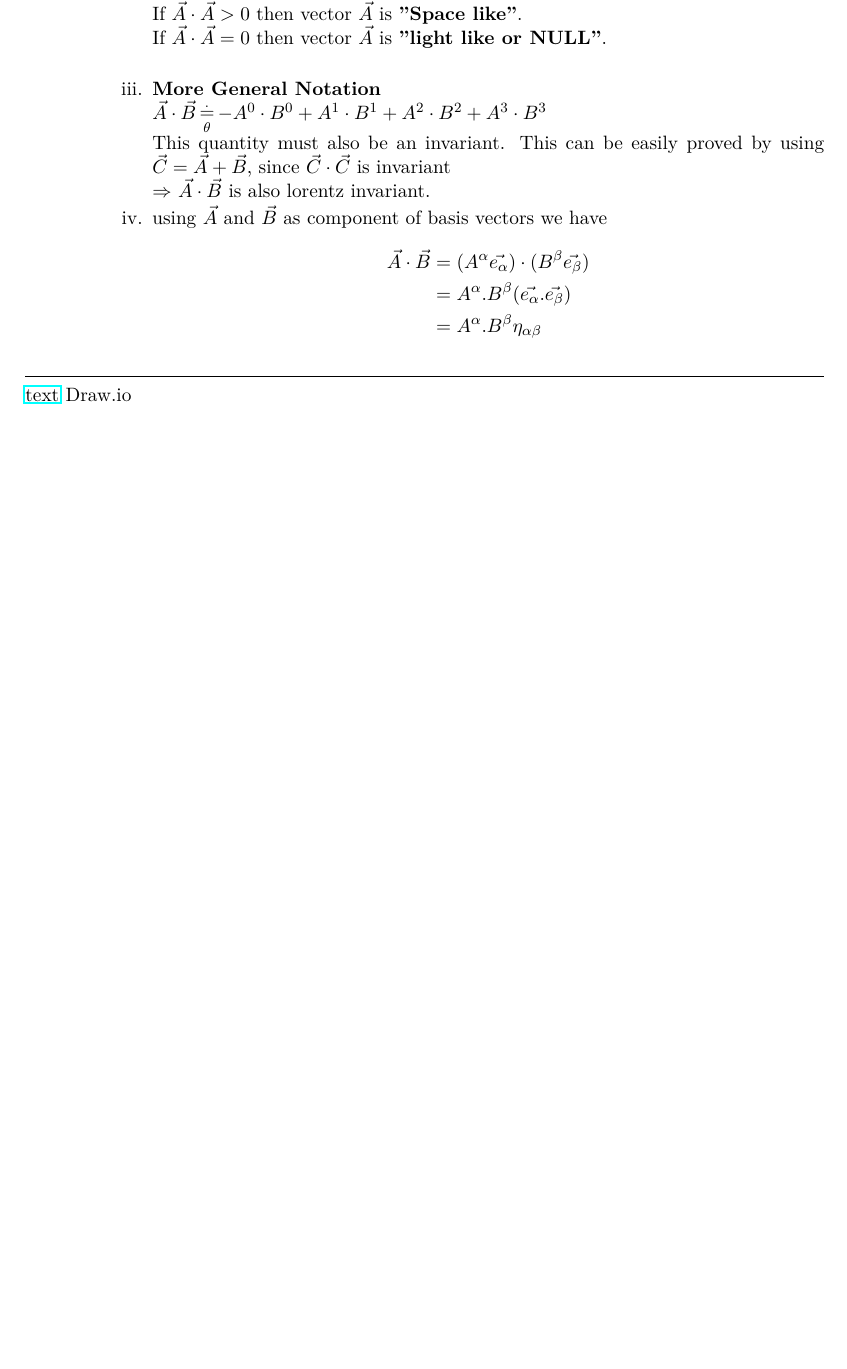
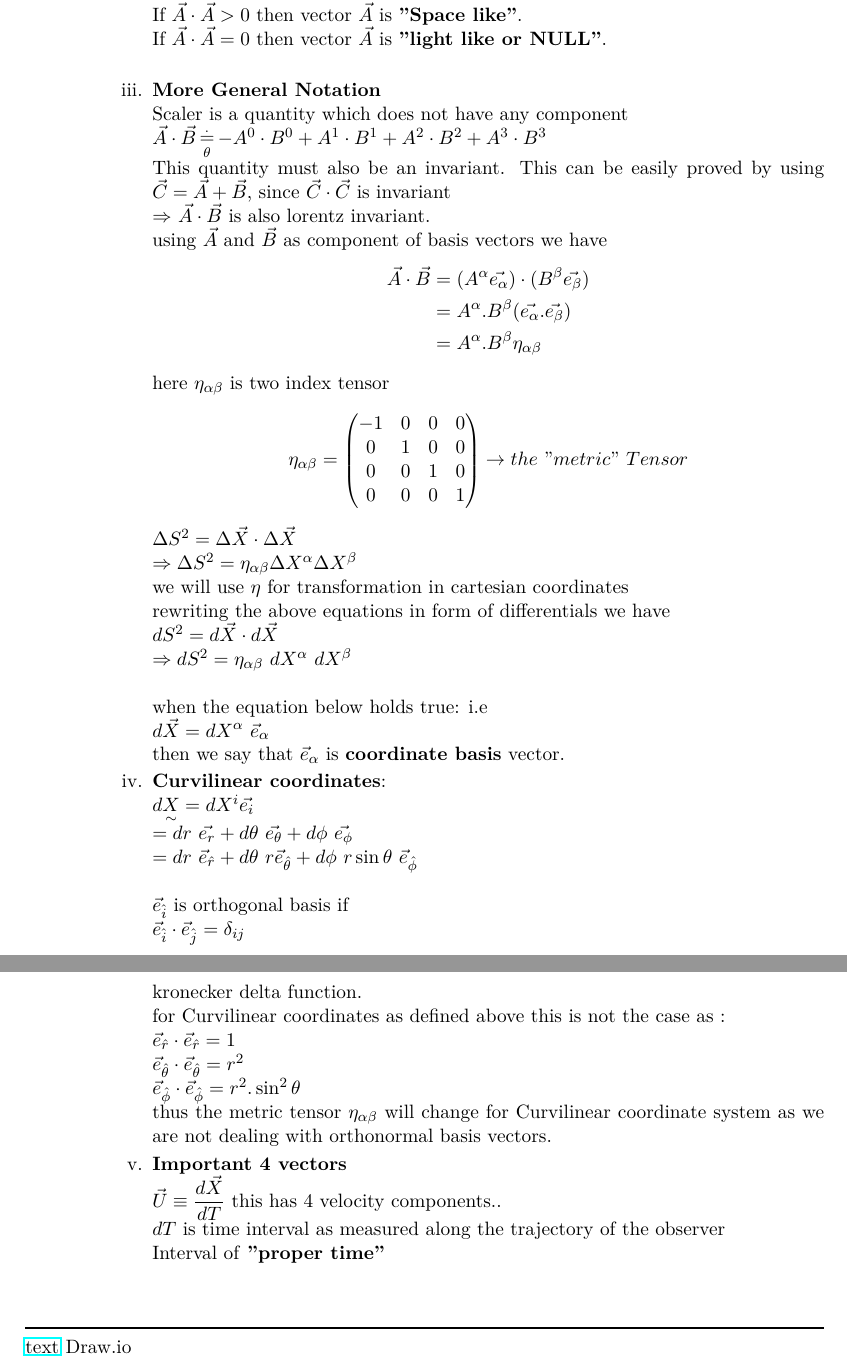
Before and after one commit to zubinengg/MIT-Lectures, a LaTeX document (MIT_Notes.tex): part of page 5 of 5 before the commit and two parts of pages 5 and 6 of 6 after it, the two joined at a grey line, cut so that both start at the same text, the shorter picture padded with empty space. Compiled offline with pdfLaTeX.

Commit message:
Friday Office 17-11-2023 will complete at home now

```diff
--- a/MIT_Notes.tex
+++ b/MIT_Notes.tex
@@ -7,6 +7,8 @@
 \usepackage{hyperref}
 \usepackage{caption}
 \usepackage{float}
+\newcommand{\uvec}[1]{\boldsymbol{\hat{\textbf{#1}}}}
+
 \title{Using \LaTeX\ for MIT Lecture notes}
 \author{Ravi Chhawal}
 \date{October 18, 2023}
@@ -194,15 +196,51 @@
                               If $\vec{A}\cdot\vec{A} > 0$ then vector $\vec{A}$ is \textbf{"Space like"}.\\
                               If $\vec{A}\cdot\vec{A} = 0$ then vector $\vec{A}$ is \textbf{"light like or NULL"}.\\
                         \item \textbf{More General Notation}\\
+                              Scaler is a quantity which does not have any component\\
                               $\vec{A}\cdot\vec{B} \mathop = \limits^{.}_{\theta} - A^0\cdot B^0 + A^1\cdot B^1 + A^2\cdot B^2 + A^3\cdot B^3$\\
                               This quantity must also be an invariant. This can be easily proved by using $\vec{C}=\vec{A}+\vec{B}$, since $\vec{C}\cdot\vec{C}$ is invariant\\
-                              $\Rightarrow$ $ \vec{A}\cdot\vec{B}$ is also lorentz invariant.
-                        \item using $\vec{A}$ and $\vec{B}$ as component of basis vectors we have
+                              $\Rightarrow$ $ \vec{A}\cdot\vec{B}$ is also lorentz invariant.\\
+                              using $\vec{A}$ and $\vec{B}$ as component of basis vectors we have
                               \begin{align*}
                                   \vec{A}\cdot\vec{B} & = (A^{\alpha}\vec{e_{\alpha}})\cdot(B^{\beta}\vec{e_{\beta}}) \\
                                                       & = A^{\alpha}.B^{\beta} (\vec{e_{\alpha}}.\vec{e_{\beta}})     \\
                                                       & = A^{\alpha}.B^{\beta} {\displaystyle{\eta_{\alpha\beta}}}
                               \end{align*}
+                              here ${\displaystyle{\eta_{\alpha\beta}}}$ is two index tensor
+                              \[ {\displaystyle{\eta_{\alpha\beta}}} = \begin{pmatrix}
+                                      -1 & 0 & 0 & 0 \\
+                                      0  & 1 & 0 & 0 \\
+                                      0  & 0 & 1 & 0 \\
+                                      0  & 0 & 0 & 1 \\\end{pmatrix} \rightarrow the\ "metric"\ Tensor \]
+                              $\Delta{S^2} = \Delta \vec{X} \cdot \Delta\vec{X}$\\
+                              $\Rightarrow \Delta{S^2} = {\displaystyle{\eta_{\alpha\beta}}} \Delta X^{\alpha} \Delta X^{\beta}$\\
+                              we will use $\eta$ for transformation in cartesian coordinates\\
+                              rewriting the above equations in form of differentials we have\\
+                              $d{S^2} = d \vec{X} \cdot d\vec{X}$\\
+                              $\Rightarrow d {S^2} = {\displaystyle{\eta_{\alpha\beta}}}\ d X^{\alpha}\ d X^{\beta}$\\
+
+                              when the equation below holds true: i.e\\
+                              $d\vec{X}= dX^{\alpha}\ \vec{e}_{\alpha}$\\
+                              then we say that $\vec{e}_{\alpha}$ is \textbf{coordinate basis} vector.
+                        \item \textbf{Curvilinear coordinates}:\\
+                              $d\underset{\sim}{X} = dX^i \vec{e_i}$\\
+                              $= d{r}\ \vec{e_r} + d\theta\ \vec{e_{\theta}} +d\phi\ \vec{e_{\phi}} $\\
+                              $= d{r}\ \vec{e}_{\hat{r}} + d\theta\ r \vec{e}_{\hat{\theta}} +d\phi\ r \sin\theta\ \vec{e}_{\Hat{\phi}} $\\
+
+                              $\vec{e}_{\Hat{i}}$ is orthogonal basis if \\
+                              $\vec{e}_{\Hat{i}}\cdot \vec{e}_{\Hat{j}} = \delta_{ij}$\\
+                              kronecker delta function.\\
+                              for Curvilinear coordinates as defined above this is not the case as :\\
+                              $\vec{e}_{\hat{r}} \cdot \vec{e}_{\hat{r}} = 1 $\\
+                              $\vec{e}_{\hat{\theta}} \cdot \vec{e}_{\hat{\theta}} = r^2 $\\
+                              $\vec{e}_{\hat{\phi}} \cdot \vec{e}_{\hat{\phi}} = r^2.\sin^2\theta $\\
+                              thus the metric tensor ${\displaystyle{\eta_{\alpha\beta}}}$ will change for Curvilinear coordinate system as we are not dealing with orthonormal basis vectors.
+
+                              \item \textbf{Important 4 vectors}\\
+                              $\vec{U}\equiv  \dfrac{d\vec{X}}{dT}$ this has 4 velocity components..\\
+                              $dT$ is time interval as measured along the trajectory of the observer \\
+                              Interval of \textbf{"proper time"}\\
+
                     \end{enumerate}
           \end{enumerate}
 \end{enumerate}
```
Also changed, not shown: MIT_Notes.pdf, MIT_Notes_Signed.pdf (added), MIT_Notes.tex (2 more changed lines), 4 other files.
